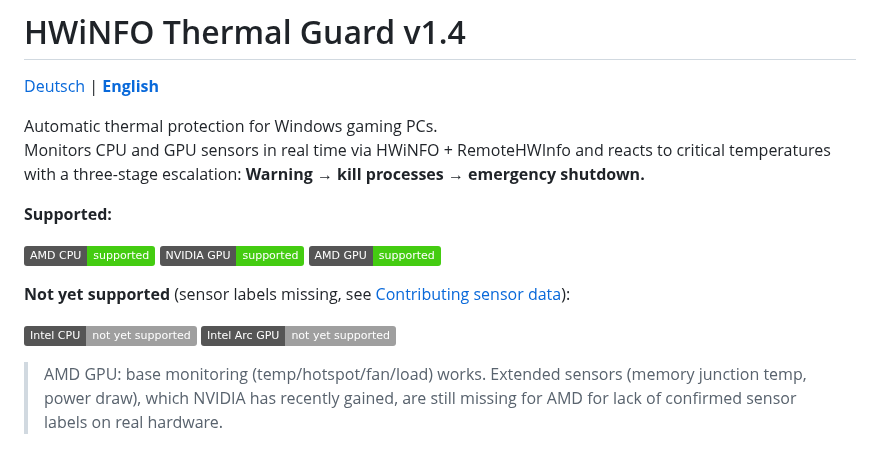
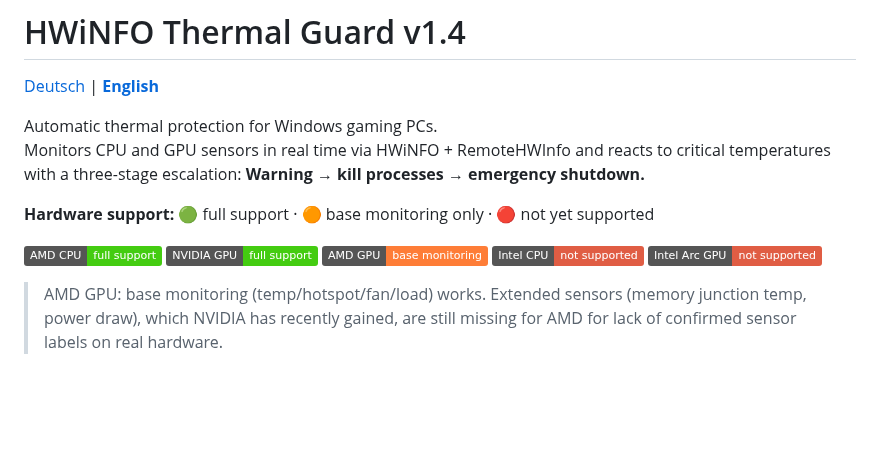
Before and after one commit to pol4rfuchs/Thermalguard-hwinfo64, a Markdown page: README.en.md, the part around the change. Drawn GitHub-style; badges without logos; blank space fills up the shorter version.

```diff
--- a/README.en.md
+++ b/README.en.md
@@ -5,16 +5,13 @@
 Automatic thermal protection for Windows gaming PCs.
 Monitors CPU and GPU sensors in real time via HWiNFO + RemoteHWInfo and reacts to critical temperatures with a three-stage escalation: **Warning → kill processes → emergency shutdown.**
 
-**Supported:**
+**Hardware support:** 🟢 full support · 🟠 base monitoring only · 🔴 not yet supported
 
-[![AMD CPU](https://img.shields.io/badge/AMD_CPU-supported-brightgreen)](#gpu-profile)
-[![NVIDIA GPU](https://img.shields.io/badge/NVIDIA_GPU-supported-brightgreen)](#gpu-profile)
-[![AMD GPU](https://img.shields.io/badge/AMD_GPU-supported-brightgreen)](#gpu-profile)
-
-**Not yet supported** (sensor labels missing, see [Contributing sensor data](#contributing-sensor-data)):
-
-[![Intel CPU](https://img.shields.io/badge/Intel_CPU-not_yet_supported-lightgrey)](#contributing-sensor-data)
-[![Intel Arc GPU](https://img.shields.io/badge/Intel_Arc_GPU-not_yet_supported-lightgrey)](#contributing-sensor-data)
+[![AMD CPU](https://img.shields.io/badge/AMD_CPU-full_support-brightgreen?logo=amd&logoColor=white)](#gpu-profile)
+[![NVIDIA GPU](https://img.shields.io/badge/NVIDIA_GPU-full_support-brightgreen?logo=nvidia&logoColor=white)](#gpu-profile)
+[![AMD GPU](https://img.shields.io/badge/AMD_GPU-base_monitoring-orange?logo=amd&logoColor=white)](#gpu-profile)
+[![Intel CPU](https://img.shields.io/badge/Intel_CPU-not_supported-red?logo=intel&logoColor=white)](#contributing-sensor-data)
+[![Intel Arc GPU](https://img.shields.io/badge/Intel_Arc_GPU-not_supported-red?logo=intel&logoColor=white)](#contributing-sensor-data)
 
 > AMD GPU: base monitoring (temp/hotspot/fan/load) works. Extended sensors
 > (memory junction temp, power draw), which NVIDIA has recently gained, are
```
Also changed, not shown: README.md (+6 -9 lines).
